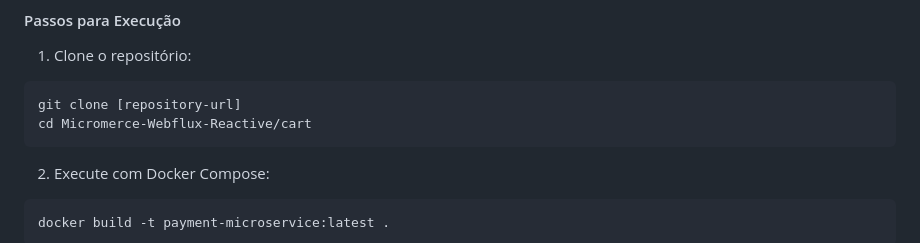
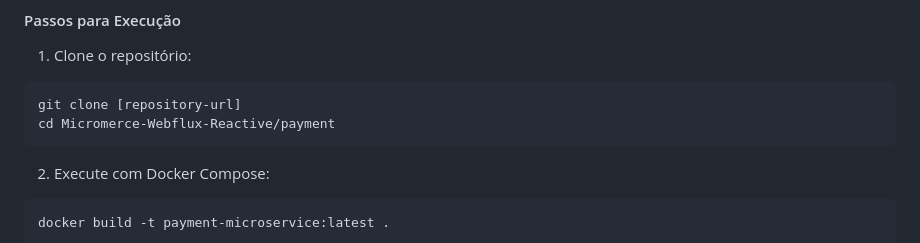
Before and after one commit to emersonamorim-dev/Micromerce-Webflux-Reactive, a Markdown page: payment/Readme.md, the part around the change. GitHub-like rendering.

Commit message:
Micromerce Webflux Reactive - Java com Springboot e Webflux com Kafka 💳 🚀 🌐

````diff
--- a/payment/Readme.md
+++ b/payment/Readme.md
@@ -56,7 +56,7 @@ A Arquitetura segue o padrão de Clean Architecture e Arquitetura hexagonal (por
 1. Clone o repositório:
 ```
 git clone [repository-url]
-cd Micromerce-Webflux-Reactive/cart
+cd Micromerce-Webflux-Reactive/payment
 ```
 
 2. Execute com Docker Compose:
````
